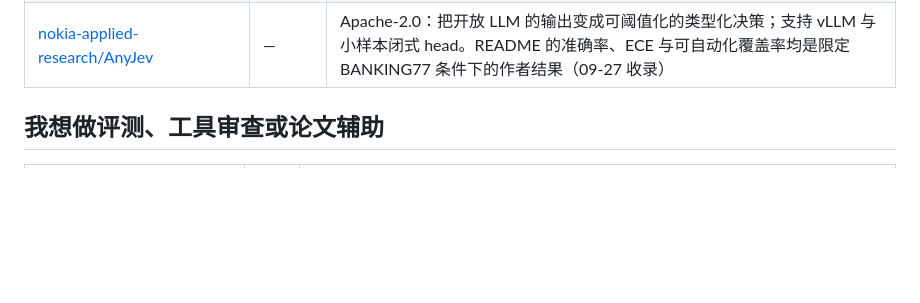
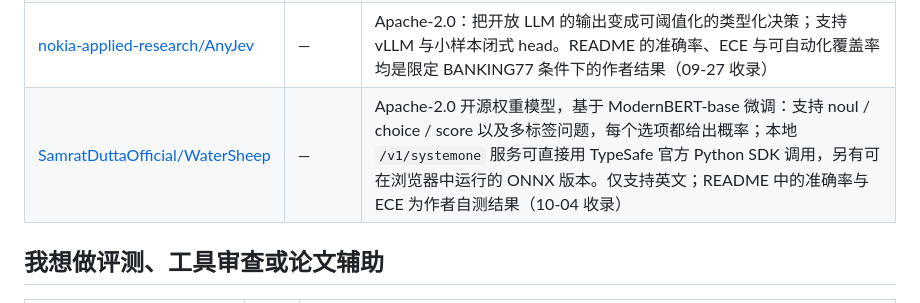
Before and after one commit to Promethe-us/awesome-jev, a Markdown page: docs/CATALOG.md, the part around the change. Drawn GitHub-style; blank space fills up the shorter version.

Commit message:
docs: add WaterSheep to open Jev-like models

```diff
--- a/docs/CATALOG.md
+++ b/docs/CATALOG.md
@@ -111,6 +111,7 @@
 | [ypcypc/JEMM](https://github.com/ypcypc/JEMM) | — | Apache-2.0 多模态 Jev-like HTTP 服务：文本或最多 4 张截图、choice / noul / score，返回候选概率与 confidence；需要至少 64 GB CUDA GPU，非 TypeSafe 官方项目（09-27 收录） |
 | [TypeLLM/TypeLLM](https://github.com/TypeLLM/TypeLLM) | — | Apache-2.0 的 SGLang 类型化生成层，受 Jev 启发；支持 JSON Schema、图像输入与依赖字段。其 JevBench 195/231（无 thinking）与 228/231（thinking）是维护者在 231 个公开任务上的报告，应连同方法与逐题结果阅读（09-27 收录） |
 | [nokia-applied-research/AnyJev](https://github.com/nokia-applied-research/AnyJev) | — | Apache-2.0：把开放 LLM 的输出变成可阈值化的类型化决策；支持 vLLM 与小样本闭式 head。README 的准确率、ECE 与可自动化覆盖率均是限定 BANKING77 条件下的作者结果（09-27 收录） |
+| [SamratDuttaOfficial/WaterSheep](https://github.com/SamratDuttaOfficial/WaterSheep) | — | Apache-2.0 开源权重模型，基于 ModernBERT-base 微调：支持 noul / choice / score 以及多标签问题，每个选项都给出概率；本地 `/v1/systemone` 服务可直接用 TypeSafe 官方 Python SDK 调用，另有可在浏览器中运行的 ONNX 版本。仅支持英文；README 中的准确率与 ECE 为作者自测结果（10-04 收录） |
 
 ## 我想做评测、工具审查或论文辅助
 
```
Also changed, not shown: docs/CATALOG_EN.md (+1 -0 lines).
